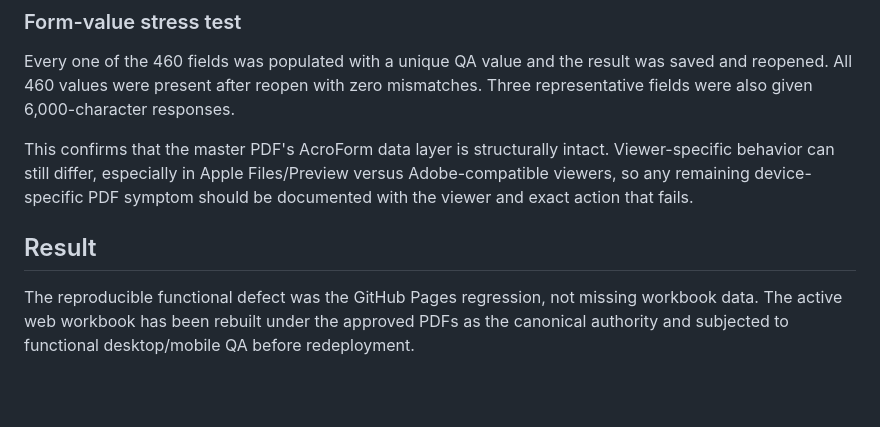
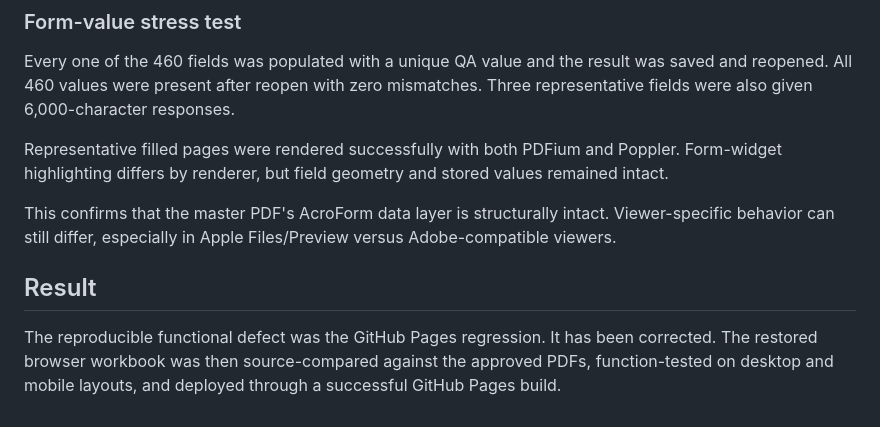
Before and after one commit to amy2213/step-working-guide, a Markdown page: QA_REPORT.md, the part around one of its changes. GitHub-like rendering; blank space fills up the shorter version.

```diff
--- a/QA_REPORT.md
+++ b/QA_REPORT.md
@@ -61,8 +73,10 @@ The approved complete PDF was re-audited separately:
 
 Every one of the 460 fields was populated with a unique QA value and the result was saved and reopened. All 460 values were present after reopen with zero mismatches. Three representative fields were also given 6,000-character responses.
 
-This confirms that the master PDF's AcroForm data layer is structurally intact. Viewer-specific behavior can still differ, especially in Apple Files/Preview versus Adobe-compatible viewers, so any remaining device-specific PDF symptom should be documented with the viewer and exact action that fails.
+Representative filled pages were rendered successfully with both PDFium and Poppler. Form-widget highlighting differs by renderer, but field geometry and stored values remained intact.
+
+This confirms that the master PDF's AcroForm data layer is structurally intact. Viewer-specific behavior can still differ, especially in Apple Files/Preview versus Adobe-compatible viewers.
 
 ## Result
 
-The reproducible functional defect was the GitHub Pages regression, not missing workbook data. The active web workbook has been rebuilt under the approved PDFs as the canonical authority and subjected to functional desktop/mobile QA before redeployment.
+The reproducible functional defect was the GitHub Pages regression. It has been corrected. The restored browser workbook was then source-compared against the approved PDFs, function-tested on desktop and mobile layouts, and deployed through a successful GitHub Pages build.
```
Also changed, not shown: other parts of QA_REPORT.md (+27 -15 lines).
